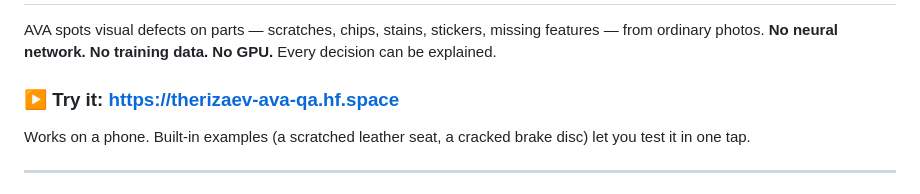
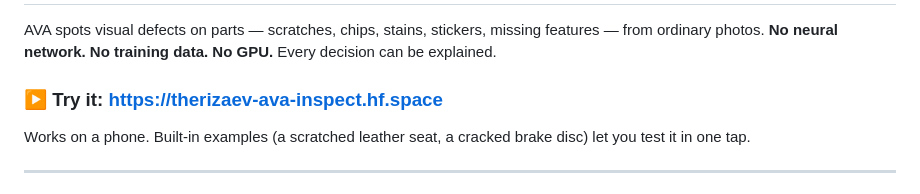
Before and after one commit to TheRizaev/AVA-Product, a Markdown page: README.md, the part around the change. Rendered like a GitHub page.

Commit message:
Point to new Space

```diff
--- a/README.md
+++ b/README.md
@@ -14,7 +14,7 @@ license: mit
 AVA spots visual defects on parts — scratches, chips, stains, stickers, missing features — from ordinary photos.
 **No neural network. No training data. No GPU.** Every decision can be explained.
 
-### ▶ Try it: **https://therizaev-ava-qa.hf.space**
+### ▶ Try it: **https://therizaev-ava-inspect.hf.space**
 Works on a phone. Built-in examples (a scratched leather seat, a cracked brake disc) let you test it in one tap.
 
 ---
```
Also changed, not shown: docs/DEPLOY.md (+7 -7 lines).
